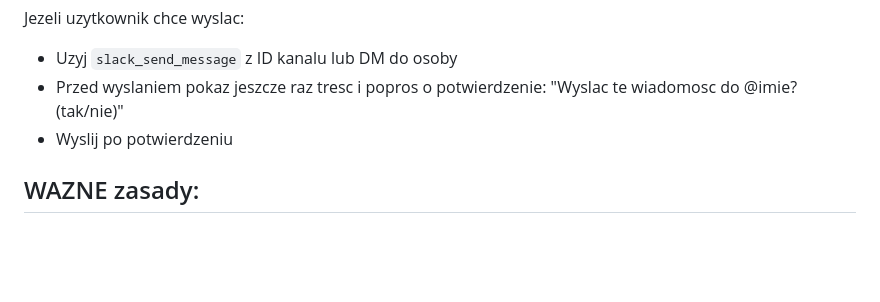
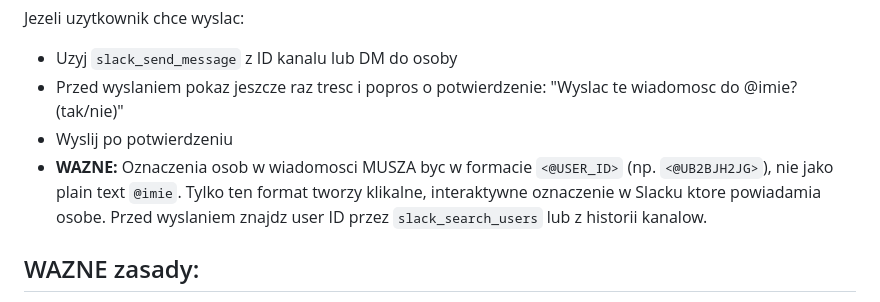
Before and after one commit to krystian-tech/whites-ai-skills, a Markdown page: reminder.md, the part around the change. GitHub-like rendering; blank space fills up the shorter version.

Commit message:
reminder: wymusz format <@USER_ID> dla klikalnych oznaczen Slack

```diff
--- a/reminder.md
+++ b/reminder.md
@@ -73,6 +73,7 @@ Jezeli uzytkownik chce wyslac:
 - Uzyj `slack_send_message` z ID kanalu lub DM do osoby
 - Przed wyslaniem pokaz jeszcze raz tresc i popros o potwierdzenie: "Wyslac te wiadomosc do @imie? (tak/nie)"
 - Wyslij po potwierdzeniu
+- **WAZNE:** Oznaczenia osob w wiadomosci MUSZA byc w formacie `<@USER_ID>` (np. `<@UB2BJH2JG>`), nie jako plain text `@imie`. Tylko ten format tworzy klikalne, interaktywne oznaczenie w Slacku ktore powiadamia osobe. Przed wyslaniem znajdz user ID przez `slack_search_users` lub z historii kanalow.
 
 ## WAZNE zasady:
 
```
